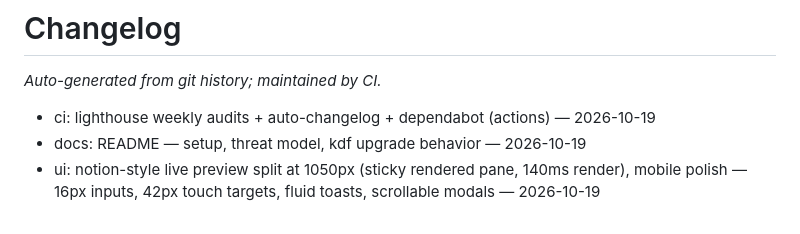
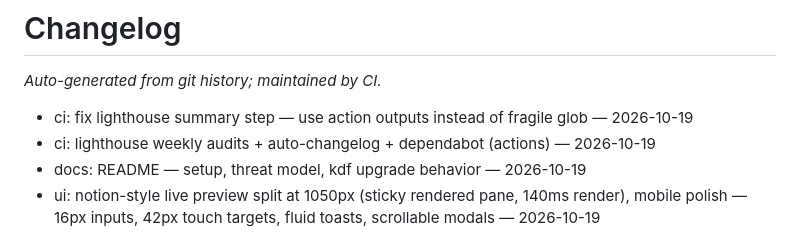
Before and after one commit to Voodels/diary, a Markdown page: CHANGELOG.md, the part around the change. Rendered like a GitHub page.

Commit message:
chore: update changelog [skip ci]

```diff
--- a/CHANGELOG.md
+++ b/CHANGELOG.md
@@ -2,6 +2,7 @@
 
 _Auto-generated from git history; maintained by CI._
 
+- ci: fix lighthouse summary step — use action outputs instead of fragile glob — 2026-10-19
 - ci: lighthouse weekly audits + auto-changelog + dependabot (actions) — 2026-10-19
 - docs: README — setup, threat model, kdf upgrade behavior — 2026-10-19
 - ui: notion-style live preview split at 1050px (sticky rendered pane, 140ms render), mobile polish — 16px inputs, 42px touch targets, fluid toasts, scrollable modals — 2026-10-19
```
